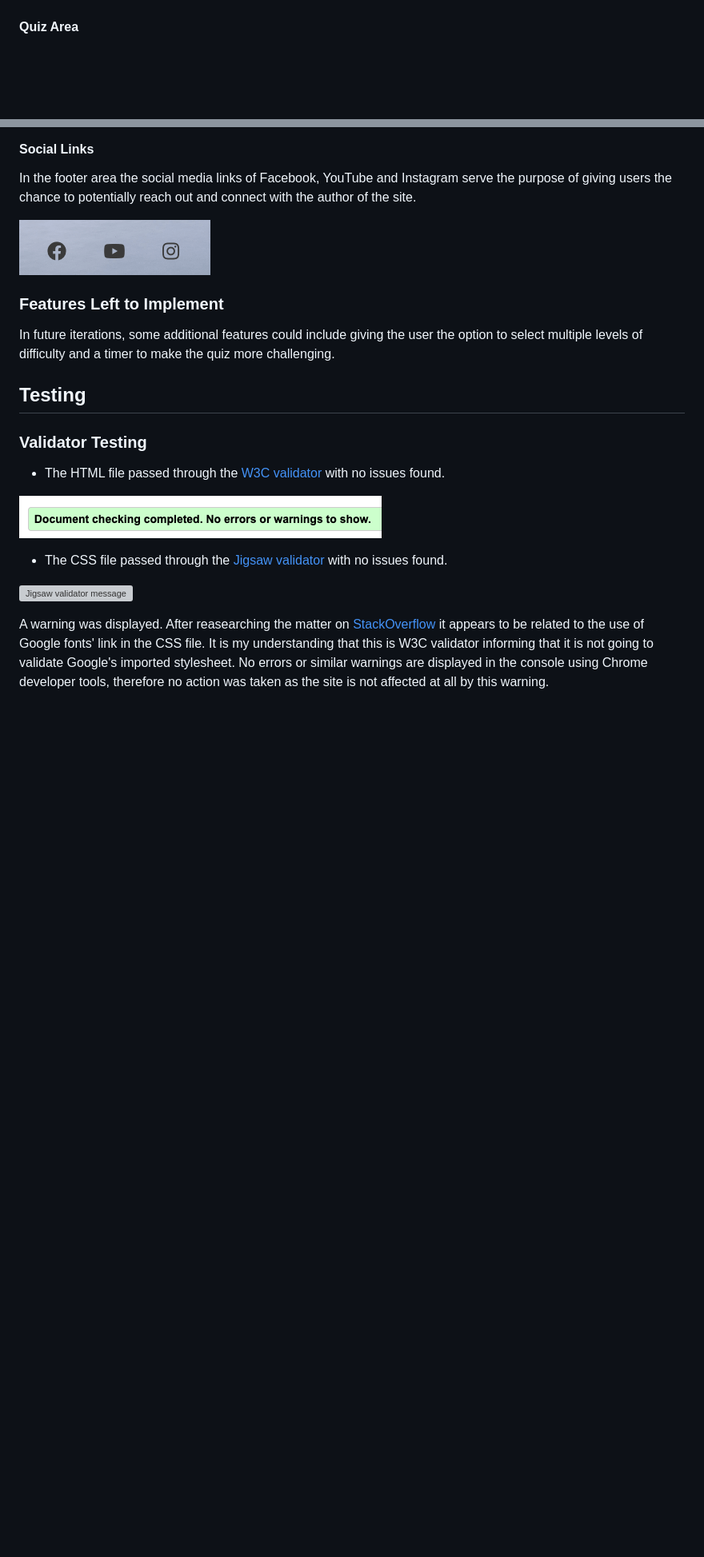
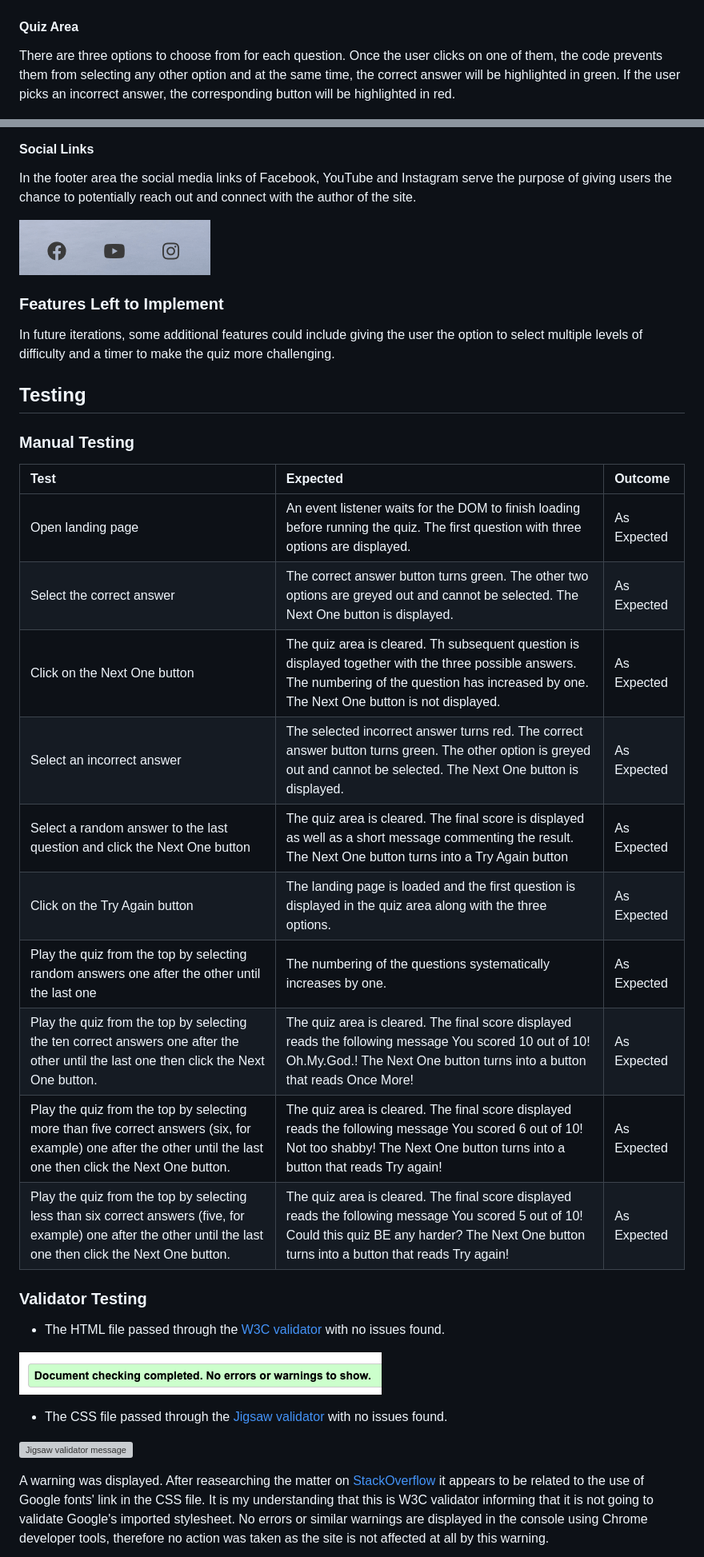
Before and after one commit to Ila-bura/friends-trivia, a Markdown page: README.md, 2 parts joined by grey strips. Shown: that part at 80% size. Rendered like a GitHub page; blank space fills up the shorter version; grey boxes are pictures that could not be loaded.

```diff
--- a/README.md
+++ b/README.md
@@ -101,6 +102,8 @@ The background image of New York by night was sourced from Pexels and the author
 
 #### Quiz Area
 
+There are three options to choose from for each question. Once the user clicks on one of them, the code prevents them from selecting any other option and at the same time, the correct answer will be highlighted in green. If the user picks an incorrect answer, the corresponding button will be highlighted in red.
+
 ![Quiz area](assets/images/images-readme/quiz-area.png)
 
 #### Final Score Screens
@@ -124,6 +131,21 @@ In the footer area the social media links of Facebook, YouTube and Instagram ser
 In future iterations, some additional features could include giving the user the option to select multiple levels of difficulty and a timer to make the quiz more challenging.
 
 ## Testing
+
+### Manual Testing
+
+| Test                                                                                                                                                             | Expected                                                                                                                                                                                             | Outcome     |
+| :--------------------------------------------------------------------------------------------------------------------------------------------------------------- | :--------------------------------------------------------------------------------------------------------------------------------------------------------------------------------------------------- | :---------- |
+| Open landing page                                                                                                                                                | An event listener waits for the DOM to finish loading before running the quiz. The first question with three options are displayed.                                                                  | As Expected |
+| Select the correct answer                                                                                                                                        | The correct answer button turns green. The other two options are greyed out and cannot be selected. The Next One button is displayed.                                                                | As Expected |
+| Click on the Next One button                                                                                                                                     | The quiz area is cleared. Th subsequent question is displayed together with the three possible answers. The numbering of the question has increased by one. The Next One button is not displayed.    | As Expected |
+| Select an incorrect answer                                                                                                                                       | The selected incorrect answer turns red. The correct answer button turns green. The other option is greyed out and cannot be selected. The Next One button is displayed.                             | As Expected |
+| Select a random answer to the last question and click the Next One button                                                                                        | The quiz area is cleared. The final score is displayed as well as a short message commenting the result. The Next One button turns into a Try Again button                                           | As Expected |
+| Click on the Try Again button                                                                                                                                    | The landing page is loaded and the first question is displayed in the quiz area along with the three options.                                                                                        | As Expected |
+| Play the quiz from the top by selecting random answers one after the other until the last one                                                                    | The numbering of the questions systematically increases by one.                                                                                                                                      | As Expected |
+| Play the quiz from the top by selecting the ten correct answers one after the other until the last one then click the Next One button.                           | The quiz area is cleared. The final score displayed reads the following message You scored 10 out of 10! Oh.My.God.! The Next One button turns into a button that reads Once More!                   | As Expected |
+| Play the quiz from the top by selecting more than five correct answers (six, for example) one after the other until the last one then click the Next One button. | The quiz area is cleared. The final score displayed reads the following message You scored 6 out of 10! Not too shabby! The Next One button turns into a button that reads Try again!                | As Expected |
+| Play the quiz from the top by selecting less than six correct answers (five, for example) one after the other until the last one then click the Next One button. | The quiz area is cleared. The final score displayed reads the following message You scored 5 out of 10! Could this quiz BE any harder? The Next One button turns into a button that reads Try again! | As Expected |
 
 ### Validator Testing
 
```
Also changed, not shown: other parts of README.md (+8 -3 lines), assets/images/images-readme/low-score-screen.png (added), assets/images/images-readme/max-score-screen.png (added), assets/images/images-readme/medium-score-screen.png (added).
